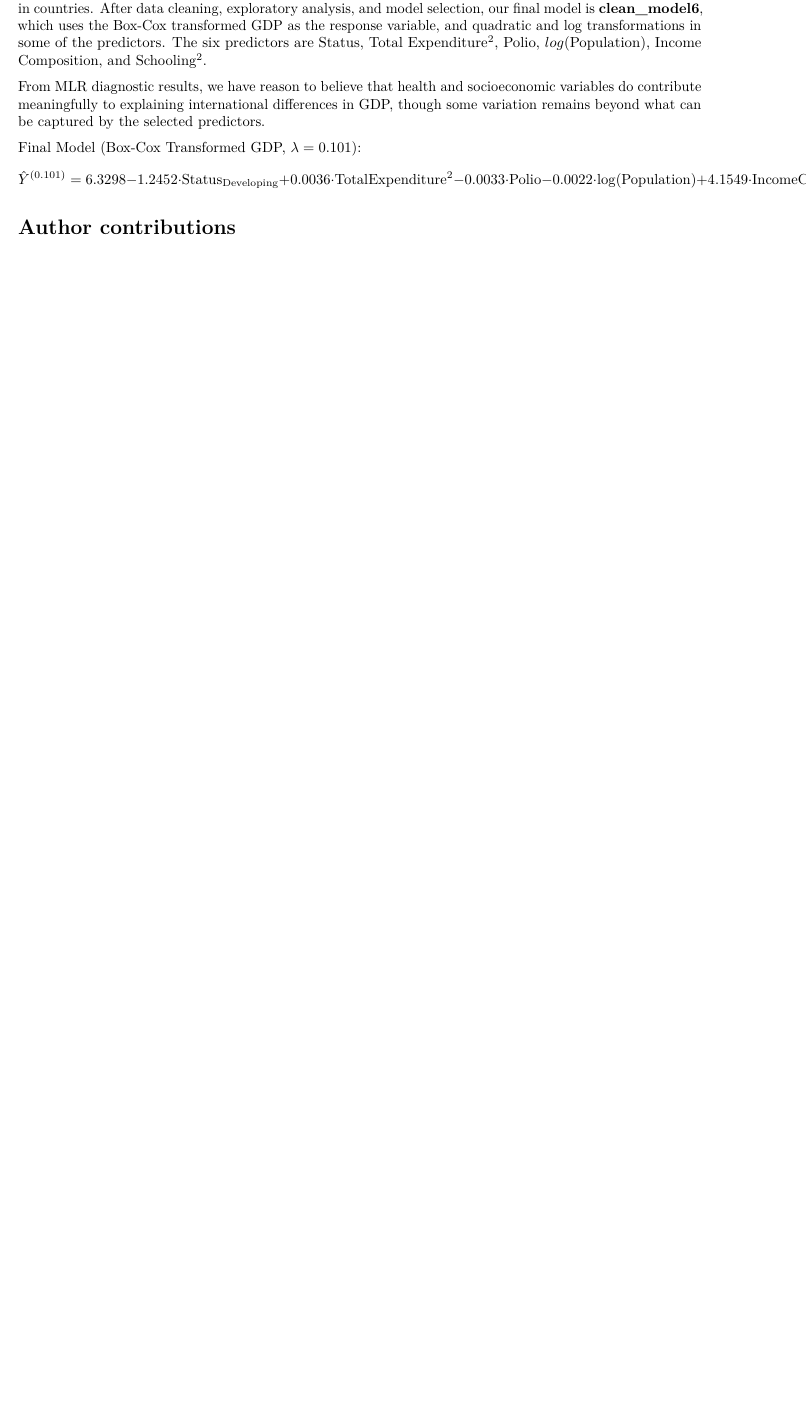
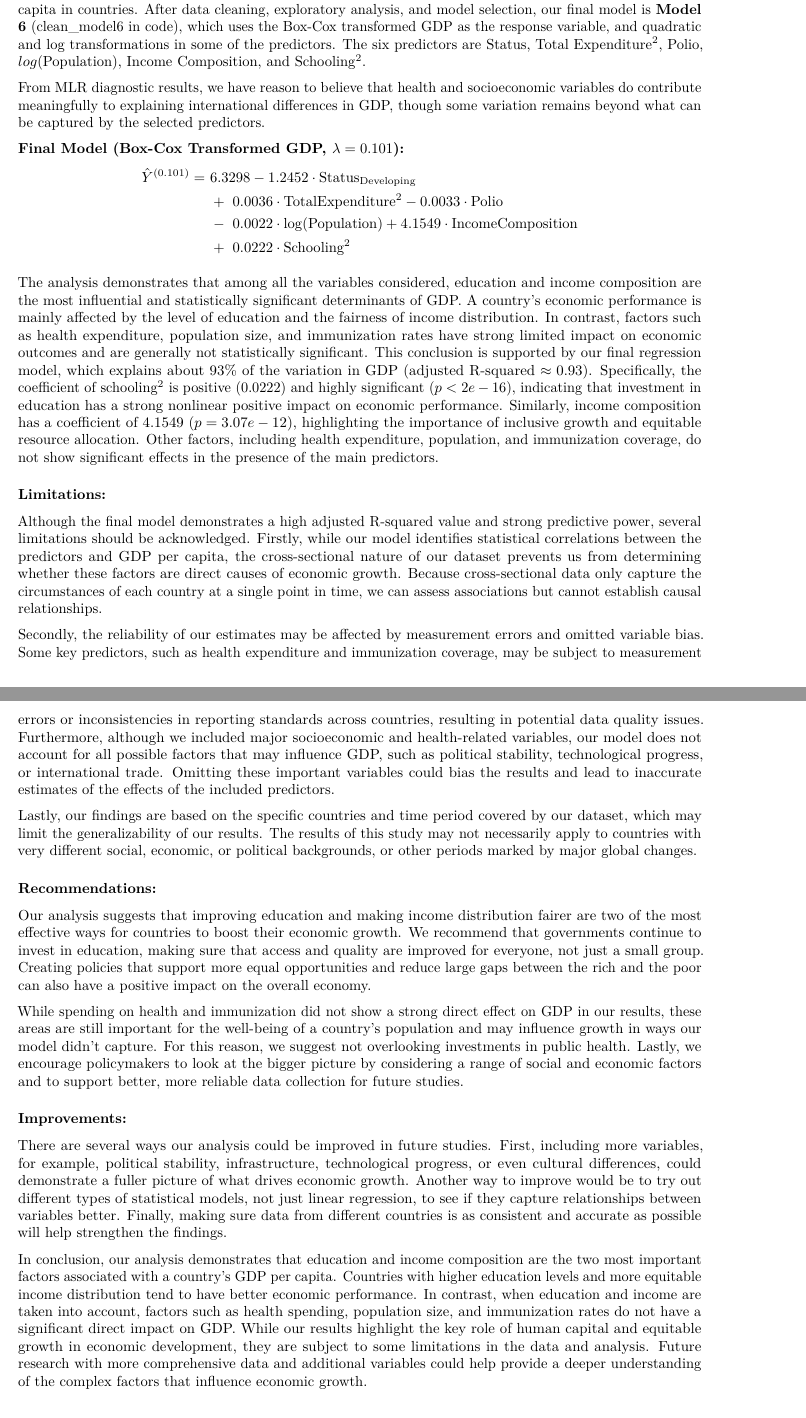
Before and after one commit to xuerin/sta302finalproject, an R Markdown document (final_report.Rmd): part of page 15 of 15 before the commit and two parts of pages 15 and 16 of 17 after it, the two joined at a grey line, cut so that both start at the same text, the shorter picture padded with empty space. Rendered offline with R 4.5, knitr and Pandoc, then LaTeX, with nearby package versions; a font, style sheet, LaTeX package, included part or bibliography that could not be used is replaced or left out.

Commit message:
all done

```diff
--- a/final_report.Rmd
+++ b/final_report.Rmd
@@ -708,16 +708,36 @@ Together, Adjusted  $R^2$, AIC, and BIC all support the choice of **clean_model6
 
 # Discussion and conclusion
-Our project aims to investigate the impact of health expenditure and socioeconomic factors on GDP per capita in countries. After data cleaning, exploratory analysis, and model selection, our final model is **clean_model6**, which uses the Box-Cox transformed GDP as the response variable, and quadratic and log transformations in some of the predictors. The six predictors are Status, Total Expenditure$^2$, Polio, $log$(Population), Income Composition, and Schooling$^2$.
+Our project aims to investigate the impact of health expenditure and socioeconomic factors on GDP per capita in countries. After data cleaning, exploratory analysis, and model selection, our final model is **Model 6** (clean_model6 in code), which uses the Box-Cox transformed GDP as the response variable, and quadratic and log transformations in some of the predictors. The six predictors are Status, Total Expenditure$^2$, Polio, $log$(Population), Income Composition, and Schooling$^2$.
 
 From MLR diagnostic results, we have reason to believe that health and socioeconomic variables do contribute meaningfully to explaining international differences in GDP, though some variation remains beyond what can be captured by the selected predictors.
 
-Final Model (Box-Cox Transformed GDP, $\lambda = 0.101$):
+**Final Model (Box-Cox Transformed GDP, $\lambda = 0.101$):**
 $$
-\hat{Y}^{(0.101)} = 6.3298 - 1.2452 \cdot \text{Status}_{\text{Developing}}
-+ 0.0036 \cdot \text{TotalExpenditure}^2
-- 0.0033 \cdot \text{Polio}
-- 0.0022 \cdot \log(\text{Population}) \\
-+ 4.1549 \cdot \text{IncomeComposition}
-+ 0.0222 \cdot \text{Schooling}^2
+\begin{aligned}
+\hat{Y}^{(0.101)} =\ & 6.3298 - 1.2452 \cdot \text{Status}_{\text{Developing}} \\
+& +\ 0.0036 \cdot \text{TotalExpenditure}^2
+- 0.0033 \cdot \text{Polio} \\
+& -\ 0.0022 \cdot \log(\text{Population})
++ 4.1549 \cdot \text{IncomeComposition} \\
+& +\ 0.0222 \cdot \text{Schooling}^2
+\end{aligned}
 $$
 
+The analysis demonstrates that among all the variables considered, education and income composition are the most influential and statistically significant determinants of GDP. A country's economic performance is mainly affected by the level of education and the fairness of income distribution. In contrast, factors such as health expenditure, population size, and immunization rates have strong limited impact on economic outcomes and are generally not statistically significant. This conclusion is supported by our final regression model, which explains about 93% of the variation in GDP (adjusted R-squared $\approx 0.93$). Specifically, the coefficient of schooling$^2$ is positive (0.0222) and highly significant $(p < 2e-16)$, indicating that investment in education has a strong nonlinear positive impact on economic performance. Similarly, income composition has a coefficient of 4.1549 $(p = 3.07e-12 )$, highlighting the importance of inclusive growth and equitable resource allocation. Other factors, including health expenditure, population, and immunization coverage, do not show significant effects in the presence of the main predictors.
+
+### Limitations:
+Although the final model demonstrates a high adjusted R-squared value and strong predictive power, several limitations should be acknowledged. Firstly, while our model identifies statistical correlations between the predictors and GDP per capita, the cross-sectional nature of our dataset prevents us from determining whether these factors are direct causes of economic growth. Because cross-sectional data only capture the circumstances of each country at a single point in time, we can assess associations but cannot establish causal relationships.
+
+Secondly, the reliability of our estimates may be affected by measurement errors and omitted variable bias. Some key predictors, such as health expenditure and immunization coverage, may be subject to measurement errors or inconsistencies in reporting standards across countries, resulting in potential data quality issues. Furthermore, although we included major socioeconomic and health-related variables, our model does not account for all possible factors that may influence GDP, such as political stability, technological progress, or international trade. Omitting these important variables could bias the results and lead to inaccurate estimates of the effects of the included predictors.
+
+Lastly, our findings are based on the specific countries and time period covered by our dataset, which may limit the generalizability of our results. The results of this study may not necessarily apply to countries with very different social, economic, or political backgrounds, or other periods marked by major global changes.
+
+### Recommendations:
+Our analysis suggests that improving education and making income distribution fairer are two of the most effective ways for countries to boost their economic growth. We recommend that governments continue to invest in education, making sure that access and quality are improved for everyone, not just a small group. Creating policies that support more equal opportunities and reduce large gaps between the rich and the poor can also have a positive impact on the overall economy.
+
+While spending on health and immunization did not show a strong direct effect on GDP in our results, these areas are still important for the well-being of a country’s population and may influence growth in ways our model didn’t capture. For this reason, we suggest not overlooking investments in public health. Lastly, we encourage policymakers to look at the bigger picture by considering a range of social and economic factors and to support better, more reliable data collection for future studies.
+
+### Improvements:
+There are several ways our analysis could be improved in future studies. First, including more variables, for example, political stability, infrastructure, technological progress, or even cultural differences, could demonstrate a fuller picture of what drives economic growth. Another way to improve would be to try out different types of statistical models, not just linear regression, to see if they capture relationships between variables better. Finally, making sure data from different countries is as consistent and accurate as possible will help strengthen the findings.
+
+In conclusion, our analysis demonstrates that education and income composition are the two most important factors associated with a country's GDP per capita. Countries with higher education levels and more equitable income distribution tend to have better economic performance. In contrast, when education and income are taken into account, factors such as health spending, population size, and immunization rates do not have a significant direct impact on GDP. While our results highlight the key role of human capital and equitable growth in economic development, they are subject to some limitations in the data and analysis. Future research with more comprehensive data and additional variables could help provide a deeper understanding of the complex factors that influence economic growth.
```
Also changed, not shown: final_report.Rmd (17 more changed lines), 1 other file.
